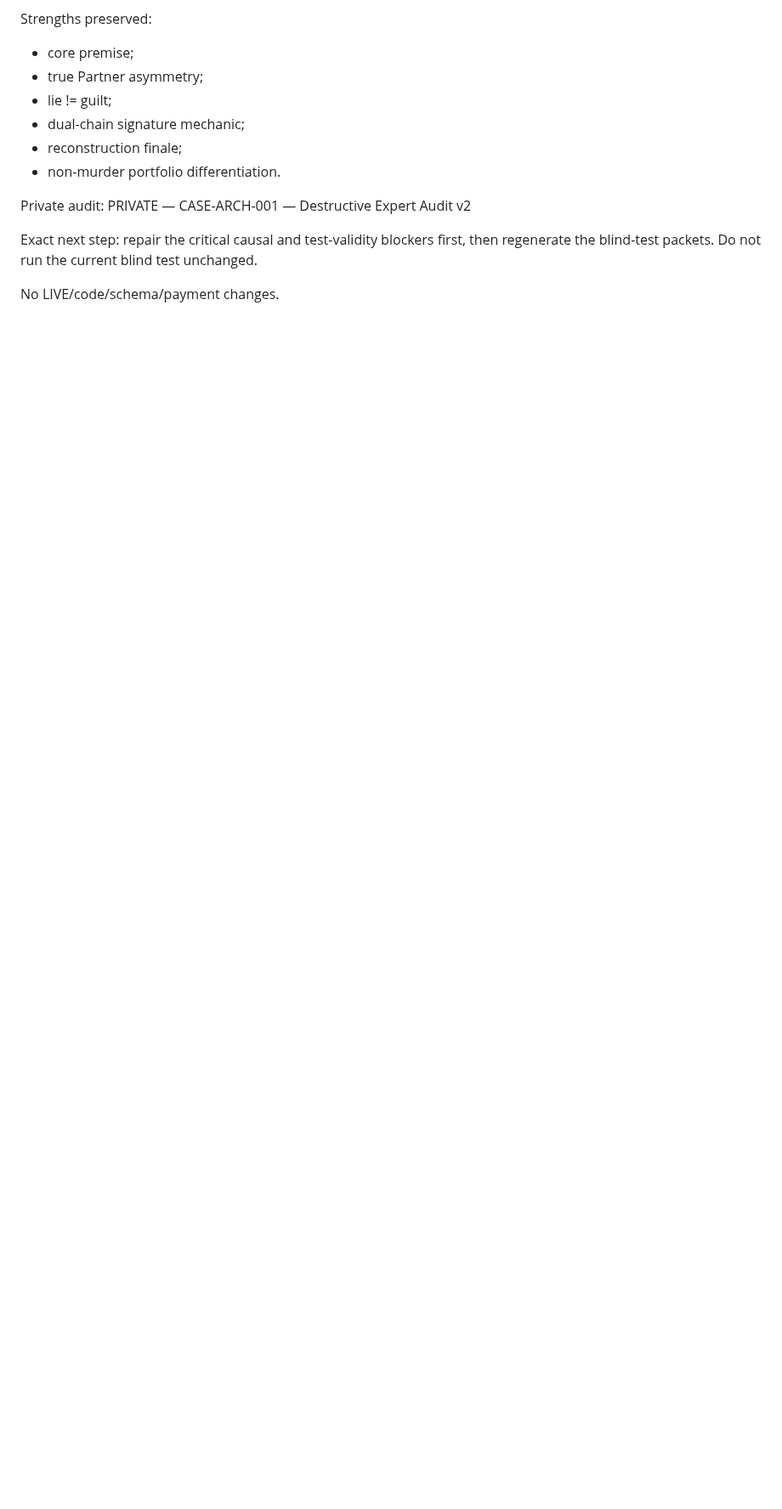
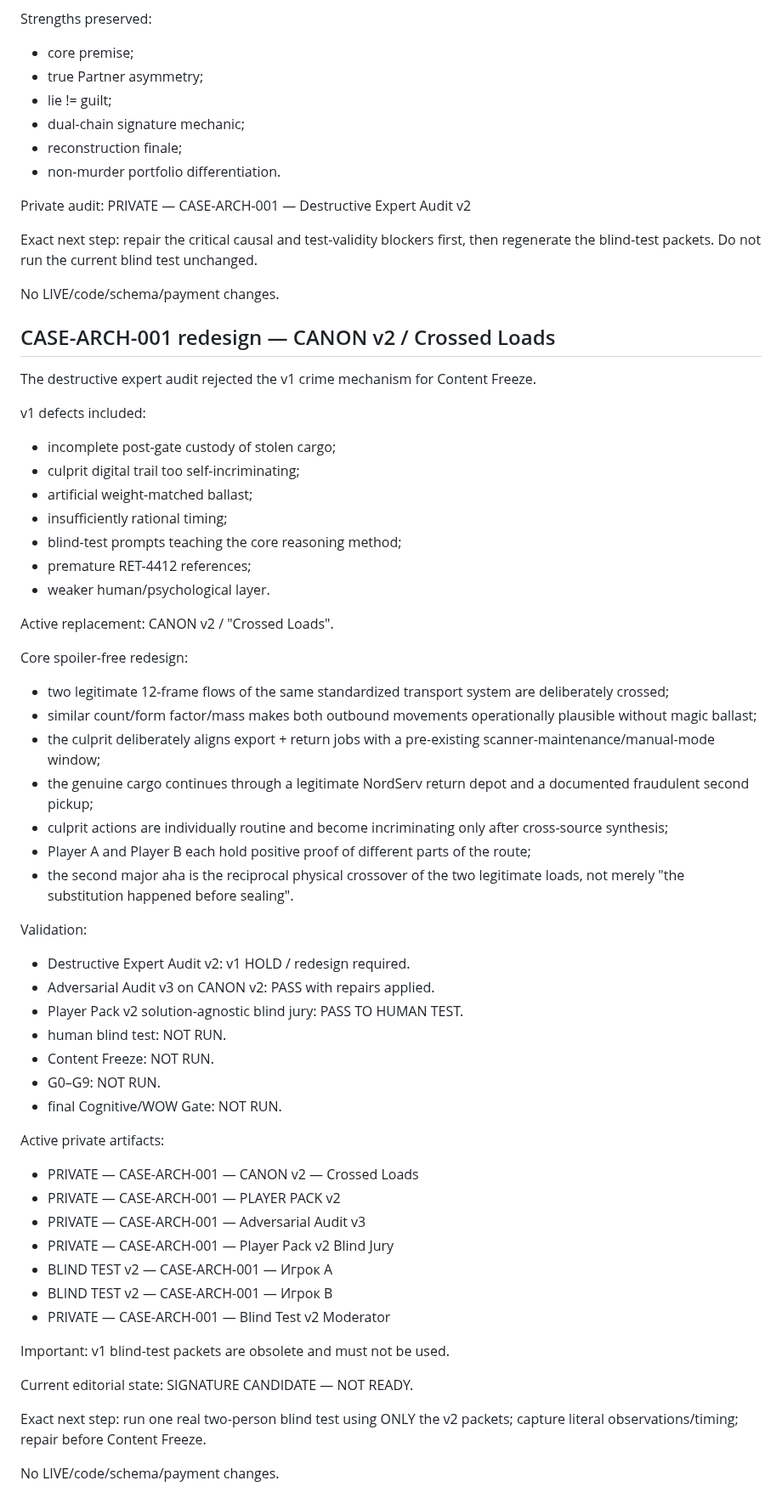
Before and after one commit to valera2872/ktovret-web, a Markdown page: docs/workstreams/case-architect.md, the part around the change. Shown at 85% size. GitHub-like rendering; blank space fills up the shorter version.

Commit message:
docs: move CASE-ARCH-001 to crossed-loads canon v2

```diff
--- a/docs/workstreams/case-architect.md
+++ b/docs/workstreams/case-architect.md
@@ -447,3 +447,58 @@ Exact next step:
 repair the critical causal and test-validity blockers first, then regenerate the blind-test packets. Do not run the current blind test unchanged.
 
 No LIVE/code/schema/payment changes.
+
+
+## CASE-ARCH-001 redesign — CANON v2 / Crossed Loads
+
+The destructive expert audit rejected the v1 crime mechanism for Content Freeze.
+
+v1 defects included:
+- incomplete post-gate custody of stolen cargo;
+- culprit digital trail too self-incriminating;
+- artificial weight-matched ballast;
+- insufficiently rational timing;
+- blind-test prompts teaching the core reasoning method;
+- premature RET-4412 references;
+- weaker human/psychological layer.
+
+Active replacement:
+CANON v2 / "Crossed Loads".
+
+Core spoiler-free redesign:
+- two legitimate 12-frame flows of the same standardized transport system are deliberately crossed;
+- similar count/form factor/mass makes both outbound movements operationally plausible without magic ballast;
+- the culprit deliberately aligns export + return jobs with a pre-existing scanner-maintenance/manual-mode window;
+- the genuine cargo continues through a legitimate NordServ return depot and a documented fraudulent second pickup;
+- culprit actions are individually routine and become incriminating only after cross-source synthesis;
+- Player A and Player B each hold positive proof of different parts of the route;
+- the second major aha is the reciprocal physical crossover of the two legitimate loads, not merely "the substitution happened before sealing".
+
+Validation:
+- Destructive Expert Audit v2: v1 HOLD / redesign required.
+- Adversarial Audit v3 on CANON v2: PASS with repairs applied.
+- Player Pack v2 solution-agnostic blind jury: PASS TO HUMAN TEST.
+- human blind test: NOT RUN.
+- Content Freeze: NOT RUN.
+- G0–G9: NOT RUN.
+- final Cognitive/WOW Gate: NOT RUN.
+
+Active private artifacts:
+- PRIVATE — CASE-ARCH-001 — CANON v2 — Crossed Loads
+- PRIVATE — CASE-ARCH-001 — PLAYER PACK v2
+- PRIVATE — CASE-ARCH-001 — Adversarial Audit v3
+- PRIVATE — CASE-ARCH-001 — Player Pack v2 Blind Jury
+- BLIND TEST v2 — CASE-ARCH-001 — Игрок A
+- BLIND TEST v2 — CASE-ARCH-001 — Игрок B
+- PRIVATE — CASE-ARCH-001 — Blind Test v2 Moderator
+
+Important:
+v1 blind-test packets are obsolete and must not be used.
+
+Current editorial state:
+SIGNATURE CANDIDATE — NOT READY.
+
+Exact next step:
+run one real two-person blind test using ONLY the v2 packets; capture literal observations/timing; repair before Content Freeze.
+
+No LIVE/code/schema/payment changes.
```
